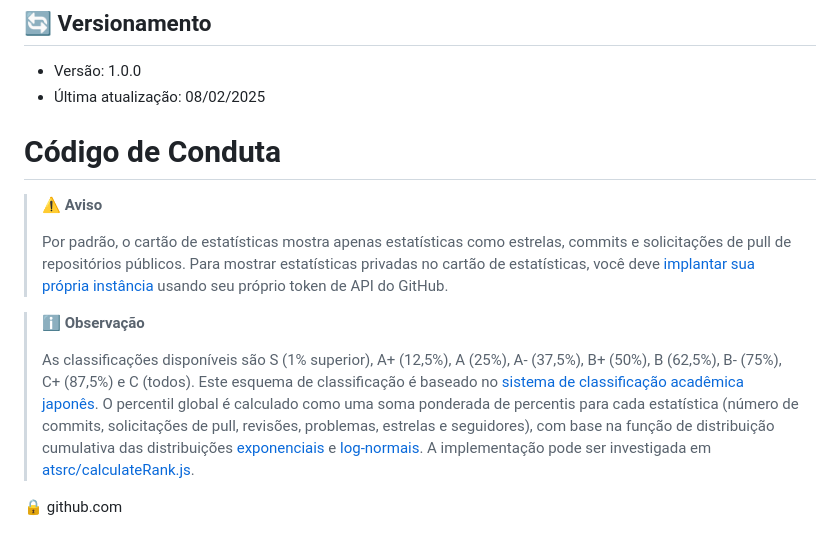
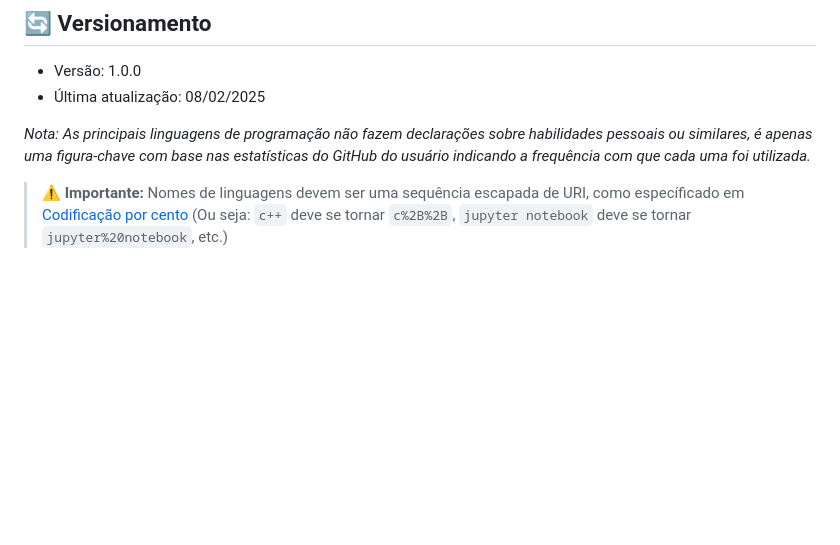
Before and after one commit to mathewsbuzetti/azure-infrastructure-template, a Markdown page: README.md, the part around the change. Drawn GitHub-style; blank space fills up the shorter version.

```diff
--- a/README.md
+++ b/README.md
@@ -418,14 +418,8 @@ O script fornece feedback em tempo real com cores:
 - Versão: 1.0.0
 - Última atualização: 08/02/2025
 
-# Código de Conduta
+_Nota: As principais linguagens de programação não fazem declarações sobre habilidades pessoais ou similares, é apenas uma figura-chave com base nas estatísticas do GitHub do usuário indicando a frequência com que cada uma foi utilizada._
 
-> :warning: **Aviso**
->
-> Por padrão, o cartão de estatísticas mostra apenas estatísticas como estrelas, commits e solicitações de pull de repositórios públicos. Para mostrar estatísticas privadas no cartão de estatísticas, você deve [implantar sua própria instância](https://github.com/anuraghazra/github-readme-stats) usando seu próprio token de API do GitHub.
-
-> :information_source: **Observação**
->
-> As classificações disponíveis são S (1% superior), A+ (12,5%), A (25%), A- (37,5%), B+ (50%), B (62,5%), B- (75%), C+ (87,5%) e C (todos). Este esquema de classificação é baseado no [sistema de classificação acadêmica japonês](https://en.wikipedia.org/wiki/Academic_grading_in_Japan). O percentil global é calculado como uma soma ponderada de percentis para cada estatística (número de commits, solicitações de pull, revisões, problemas, estrelas e seguidores), com base na função de distribuição cumulativa das distribuições [exponenciais](https://en.wikipedia.org/wiki/Exponential_distribution) e [log-normais](https://en.wikipedia.org/wiki/Log-normal_distribution). A implementação pode ser investigada em [atsrc/calculateRank.js](https://github.com/anuraghazra/github-readme-stats/blob/master/src/calculateRank.js).
-
-:lock: github.com
+> :warning: **Importante:**
+> Nomes de linguagens devem ser uma sequência escapada de URI, como específicado em [Codificação por cento](https://pt.wikipedia.org/wiki/Codificação_por_cento)
+> (Ou seja: `c++` deve se tornar `c%2B%2B`, `jupyter notebook` deve se tornar `jupyter%20notebook`, etc.)
```
